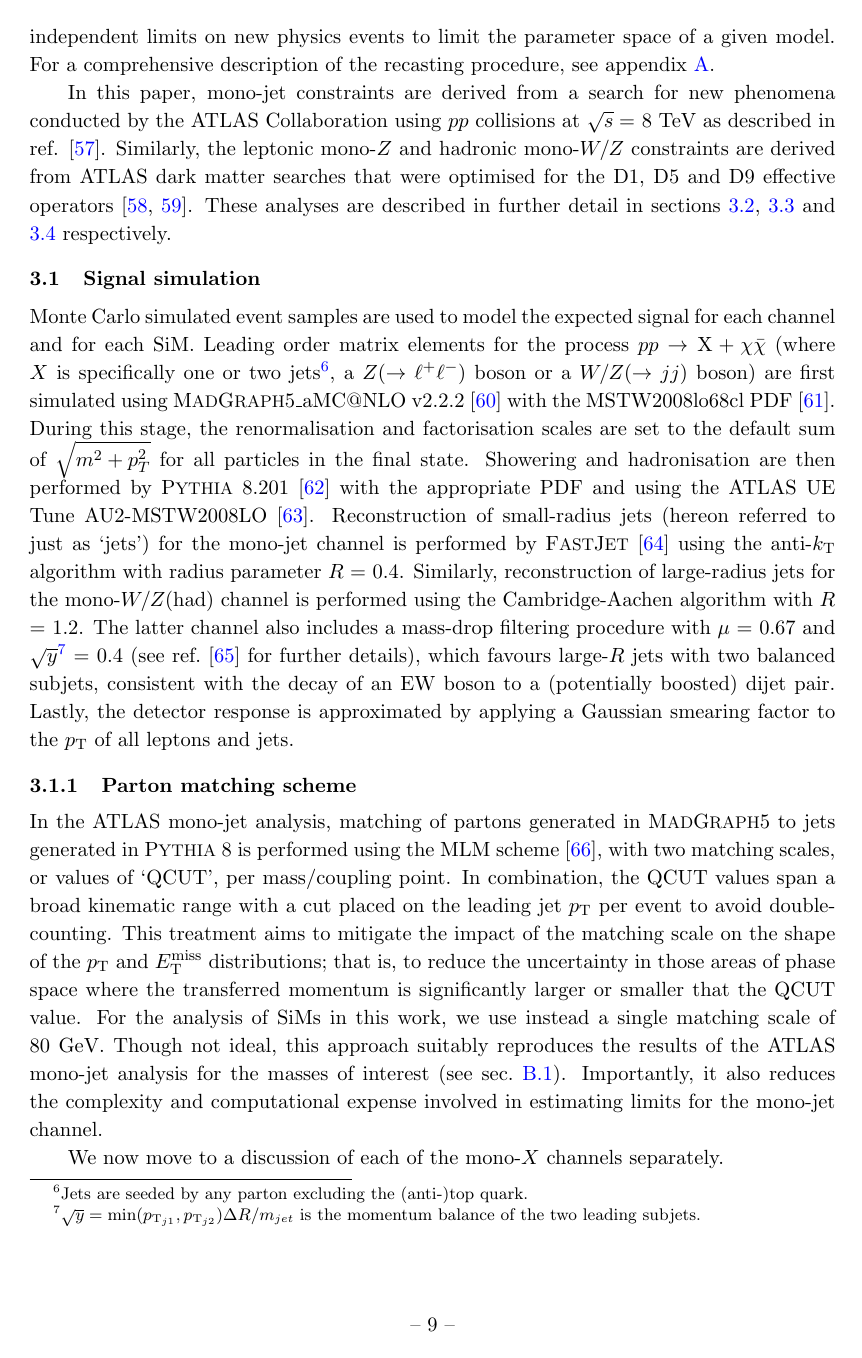
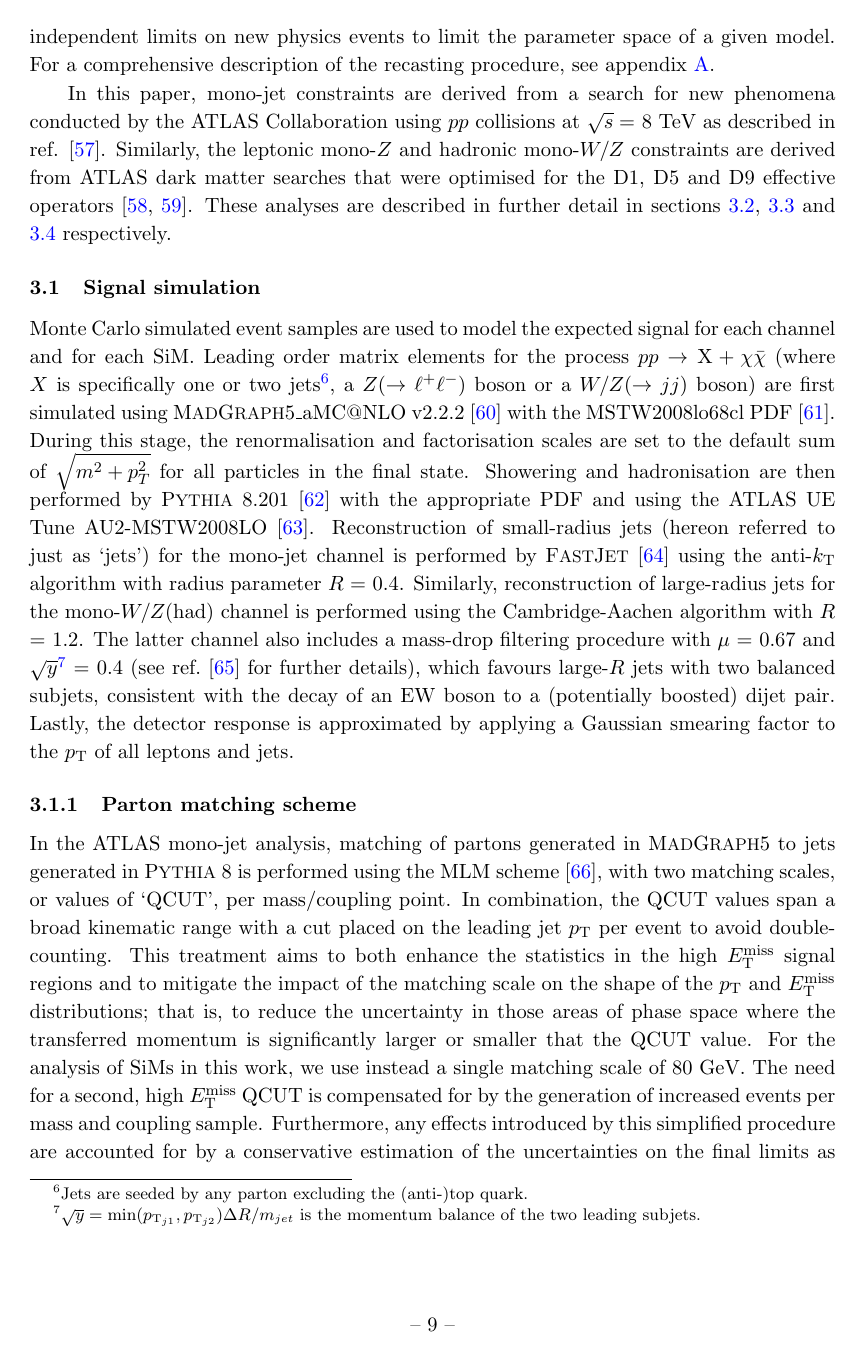
Before and after one commit to abrennan87/SiMs_paper_submission_draft, a LaTeX document (Brennan_SiMs_draft.tex, which reads Reanalysis.tex): page 10 of 31. Compiled offline with pdfLaTeX.

Commit message:
Updated parton matching section

```diff
--- a/Reanalysis.tex
+++ b/Reanalysis.tex
@@ -10,7 +10,7 @@ Monte Carlo simulated event samples are used to model the expected signal for ea
 
 \subsubsection{Parton matching scheme}
 \label{matching_procedure}
-In the ATLAS \monojet analysis, matching of partons generated in \MG to jets generated in \PYTHIA is performed using the MLM scheme \cite{MLMscheme}, with two matching scales, or values of `QCUT', per mass/coupling point. In combination, the QCUT values span a broad kinematic range with a cut placed on the leading jet $p_{\mathrm{T}}$ per event to avoid double-counting. This treatment aims to mitigate the impact of the matching scale on the shape of the $p_{\mathrm{T}}$ and $\met$ distributions; that is, to reduce the uncertainty in those areas of phase space where the transferred momentum is significantly larger or smaller that the QCUT value. For the analysis of SiMs in this work, we use instead a single matching scale of 80 GeV. Though not ideal, this approach suitably reproduces the results of the ATLAS \monojet analysis for the masses of interest (see sec.~\ref{monojet_validation}). Importantly, it also reduces the complexity and computational expense involved in estimating limits for the \monojet channel.
+In the ATLAS \monojet analysis, matching of partons generated in \MG to jets generated in \PYTHIA is performed using the MLM scheme \cite{MLMscheme}, with two matching scales, or values of `QCUT', per mass/coupling point. In combination, the QCUT values span a broad kinematic range with a cut placed on the leading jet $p_{\mathrm{T}}$ per event to avoid double-counting. This treatment aims to both enhance the statistics in the high $\met$ signal regions and to mitigate the impact of the matching scale on the shape of the $p_{\mathrm{T}}$ and $\met$ distributions; that is, to reduce the uncertainty in those areas of phase space where the transferred momentum is significantly larger or smaller that the QCUT value. For the analysis of SiMs in this work, we use instead a single matching scale of 80 GeV. The need for a second, high $\met$ QCUT is compensated for by the generation of increased events per mass and coupling sample. Furthermore, any effects introduced by this simplified procedure are accounted for by a conservative estimation of the uncertainties on the final limits as discussed in sec.~\ref{uncertainty_estimation_proc}. Though not ideal, this approach suitably reproduces the results of the ATLAS \monojet analysis for the masses of interest (see sec.~\ref{monojet_validation}). Importantly, it also reduces the complexity and computational expense involved in estimating limits for the \monojet channel.
 
 We now move to a discussion of each of the \monoX channels separately.
 
```
